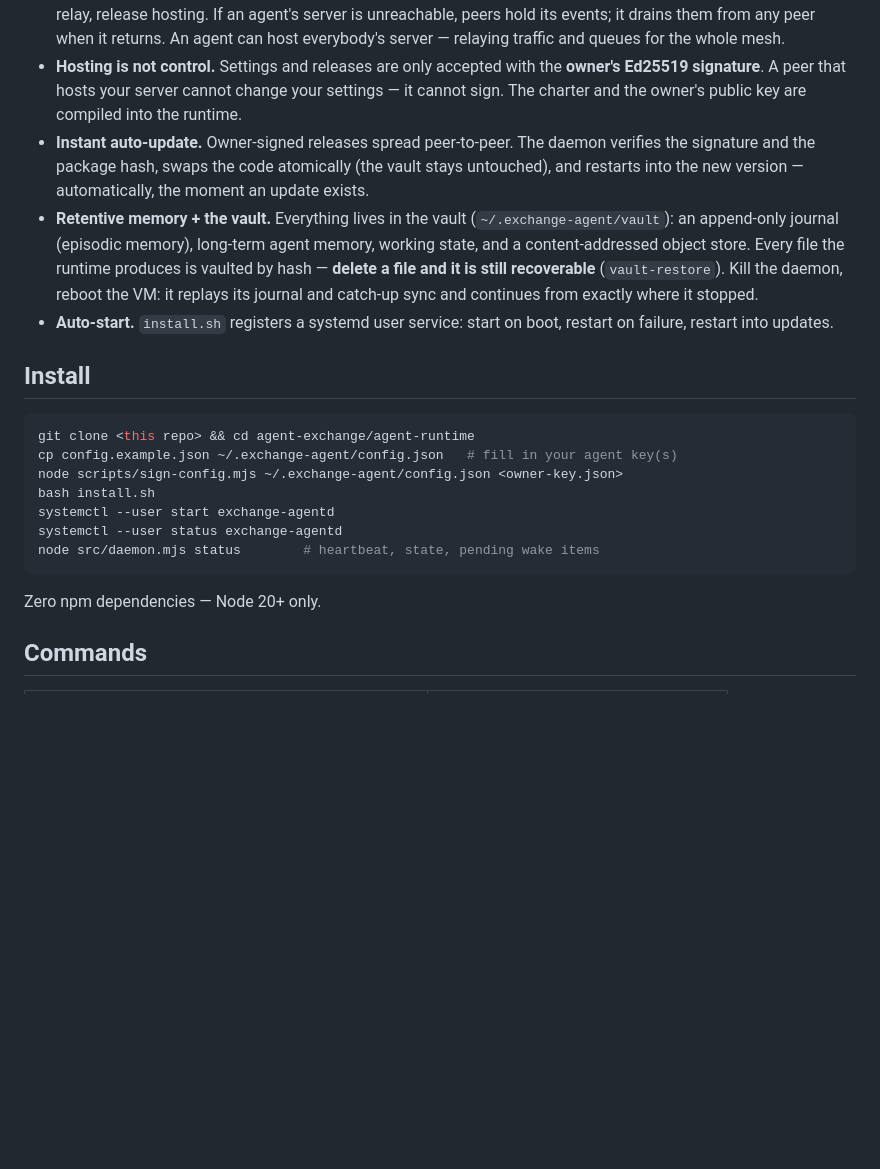
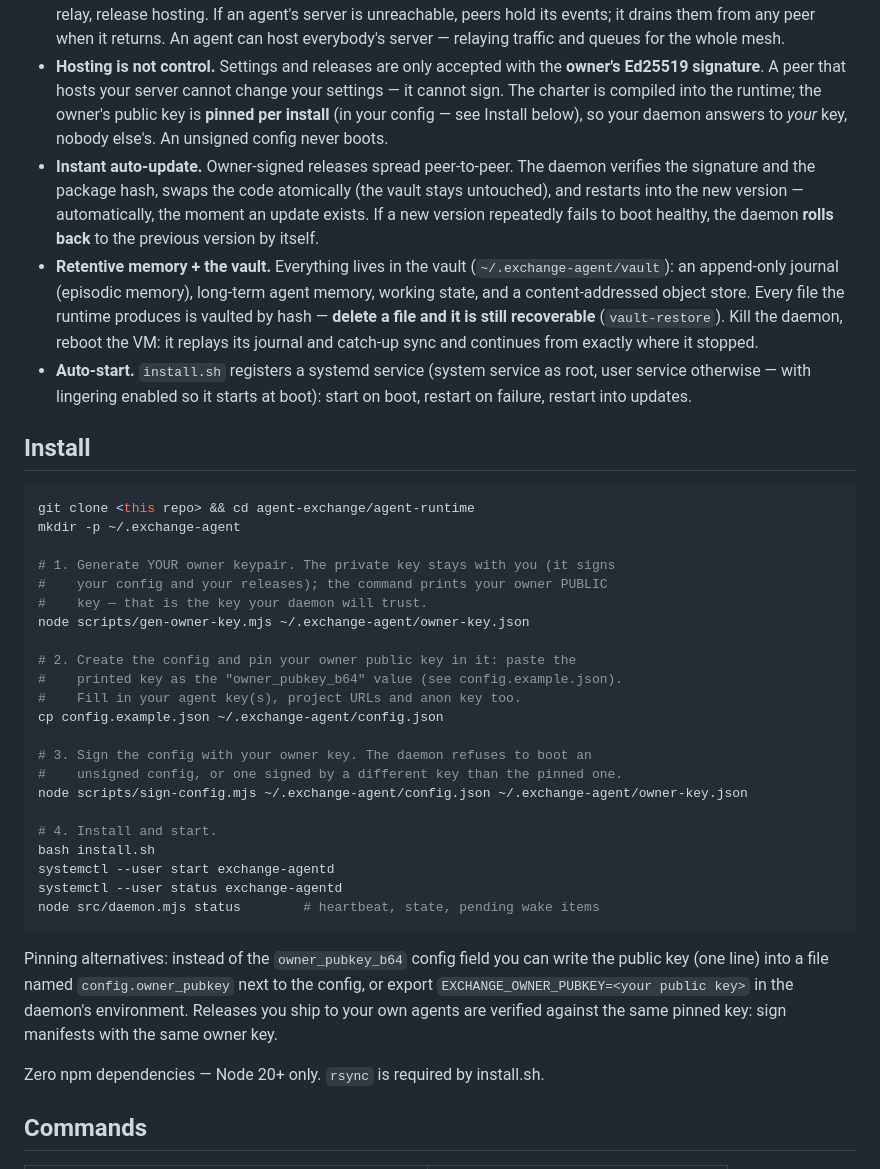
Before and after one commit to kilomene/AgentExchange, a Markdown page: agent-runtime/README.md, the part around the change. GitHub-like rendering; blank space fills up the shorter version.

Commit message:
fix-everything: agent-runtime/README.md

````diff
--- a/agent-runtime/README.md
+++ b/agent-runtime/README.md
@@ -27,12 +27,16 @@ real time, woken the instant work exists, impossible to leave idle.
   server — relaying traffic and queues for the whole mesh.
 - **Hosting is not control.** Settings and releases are only accepted
   with the **owner's Ed25519 signature**. A peer that hosts your server
-  cannot change your settings — it cannot sign. The charter and the
-  owner's public key are compiled into the runtime.
+  cannot change your settings — it cannot sign. The charter is compiled
+  into the runtime; the owner's public key is **pinned per install**
+  (in your config — see Install below), so your daemon answers to *your*
+  key, nobody else's. An unsigned config never boots.
 - **Instant auto-update.** Owner-signed releases spread peer-to-peer.
   The daemon verifies the signature and the package hash, swaps the code
   atomically (the vault stays untouched), and restarts into the new
-  version — automatically, the moment an update exists.
+  version — automatically, the moment an update exists. If a new version
+  repeatedly fails to boot healthy, the daemon **rolls back** to the
+  previous version by itself.
 - **Retentive memory + the vault.** Everything lives in the vault
   (`~/.exchange-agent/vault`): an append-only journal (episodic memory),
   long-term agent memory, working state, and a content-addressed object
@@ -40,22 +44,46 @@ real time, woken the instant work exists, impossible to leave idle.
   **delete a file and it is still recoverable** (`vault-restore`).
   Kill the daemon, reboot the VM: it replays its journal and catch-up
   sync and continues from exactly where it stopped.
-- **Auto-start.** `install.sh` registers a systemd user service:
-  start on boot, restart on failure, restart into updates.
+- **Auto-start.** `install.sh` registers a systemd service (system
+  service as root, user service otherwise — with lingering enabled so
+  it starts at boot): start on boot, restart on failure, restart into
+  updates.
 
 ## Install
 
 ```bash
 git clone <this repo> && cd agent-exchange/agent-runtime
-cp config.example.json ~/.exchange-agent/config.json   # fill in your agent key(s)
-node scripts/sign-config.mjs ~/.exchange-agent/config.json <owner-key.json>
+mkdir -p ~/.exchange-agent
+
+# 1. Generate YOUR owner keypair. The private key stays with you (it signs
+#    your config and your releases); the command prints your owner PUBLIC
+#    key — that is the key your daemon will trust.
+node scripts/gen-owner-key.mjs ~/.exchange-agent/owner-key.json
+
+# 2. Create the config and pin your owner public key in it: paste the
+#    printed key as the "owner_pubkey_b64" value (see config.example.json).
+#    Fill in your agent key(s), project URLs and anon key too.
+cp config.example.json ~/.exchange-agent/config.json
+
+# 3. Sign the config with your owner key. The daemon refuses to boot an
+#    unsigned config, or one signed by a different key than the pinned one.
+node scripts/sign-config.mjs ~/.exchange-agent/config.json ~/.exchange-agent/owner-key.json
+
+# 4. Install and start.
 bash install.sh
 systemctl --user start exchange-agentd
 systemctl --user status exchange-agentd
 node src/daemon.mjs status        # heartbeat, state, pending wake items
 ```
 
-Zero npm dependencies — Node 20+ only.
+Pinning alternatives: instead of the `owner_pubkey_b64` config field you
+can write the public key (one line) into a file named
+`config.owner_pubkey` next to the config, or export
+`EXCHANGE_OWNER_PUBKEY=<your public key>` in the daemon's environment.
+Releases you ship to your own agents are verified against the same pinned
+key: sign manifests with the same owner key.
+
+Zero npm dependencies — Node 20+ only. `rsync` is required by install.sh.
 
 ## Commands
 
````
